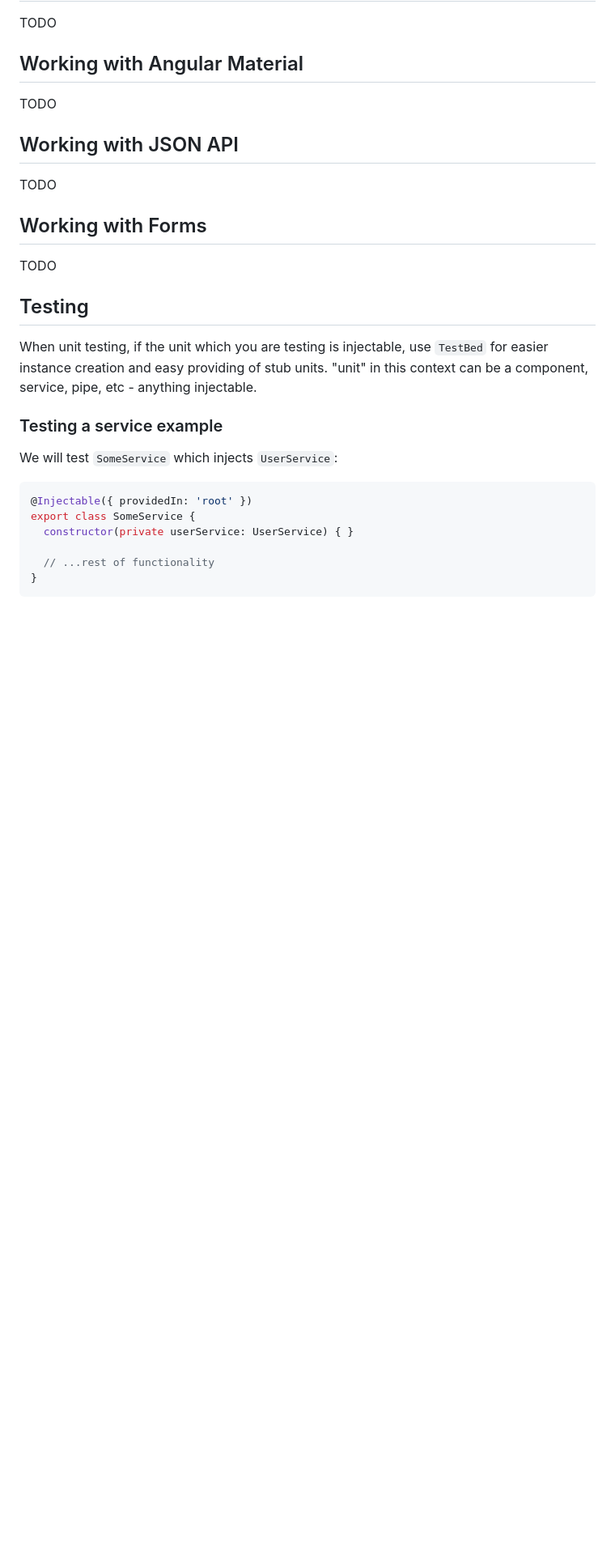
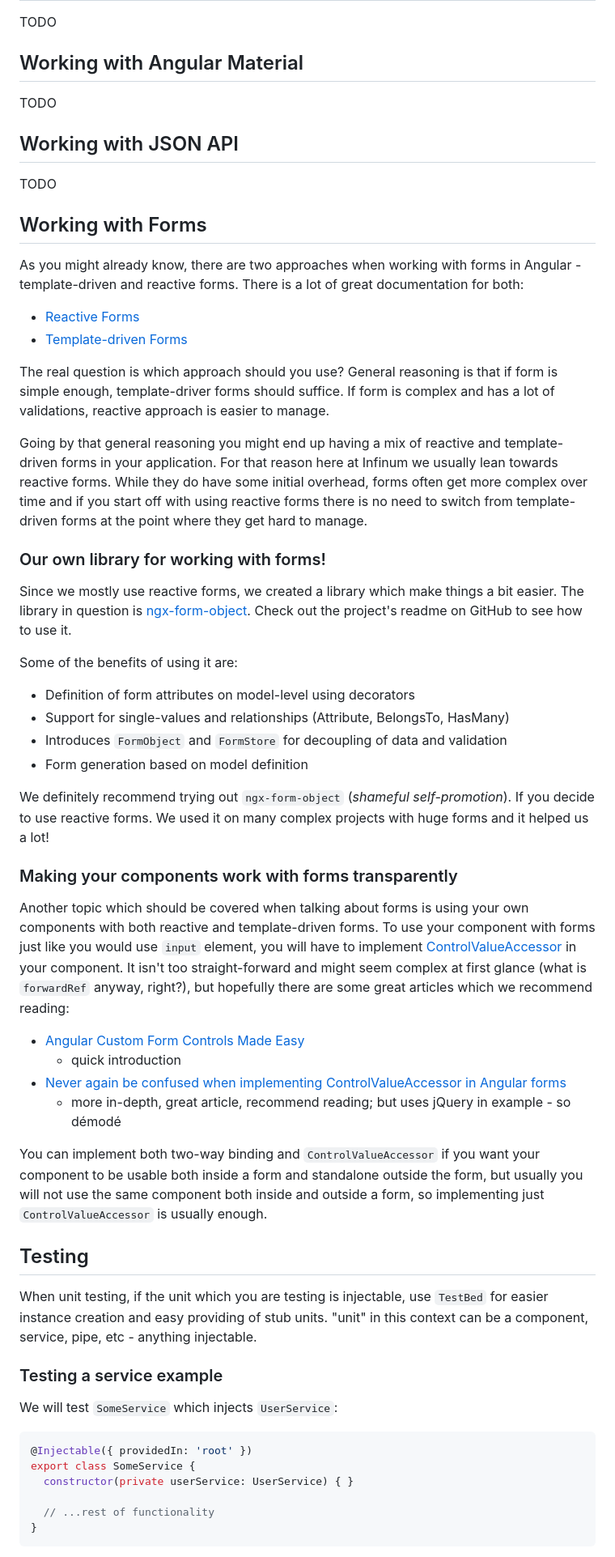
Before and after one commit to infinum/frontend-handbook, a Markdown page: JavaScript/Angular.md, the part around one of its changes. Shown at 81% size. GitHub-like rendering; blank space fills up the shorter version.

Commit message:
Working with forms

```diff
--- a/JavaScript/Angular.md
+++ b/JavaScript/Angular.md
@@ -857,7 +857,35 @@ TODO
 
 ## Working with Forms
 
-TODO
+As you might already know, there are two approaches when working with forms in Angular - template-driven and reactive forms. There is a lot of great documentation for both:
+- [Reactive Forms](https://angular.io/guide/reactive-forms)
+- [Template-driven Forms](https://angular.io/guide/forms)
+
+The real question is which approach should you use? General reasoning is that if form is simple enough, template-driver forms should suffice. If form is complex and has a lot of validations, reactive approach is easier to manage.
+
+Going by that general reasoning you might end up having a mix of reactive and template-driven forms in your application. For that reason here at Infinum we usually lean towards reactive forms. While they do have some initial overhead, forms often get more complex over time and if you start off with using reactive forms there is no need to switch from template-driven forms at the point where they get hard to manage.
+
+### Our own library for working with forms!
+
+Since we mostly use reactive forms, we created a library which make things a bit easier. The library in question is [ngx-form-object](https://github.com/infinum/ngx-form-object). Check out the project's readme on GitHub to see how to use it.
+
+Some of the benefits of using it are:
+- Definition of form attributes on model-level using decorators
+- Support for single-values and relationships (Attribute, BelongsTo, HasMany)
+- Introduces `FormObject` and `FormStore` for decoupling of data and validation
+- Form generation based on model definition
+
+We definitely recommend trying out `ngx-form-object` (*shameful self-promotion*). If you decide to use reactive forms. We used it on many complex projects with huge forms and it helped us a lot!
+
+### Making your components work with forms transparently
+
+Another topic which should be covered when talking about forms is using your own components with both reactive and template-driven forms. To use your component with forms just like you would use `input` element, you will have to implement [ControlValueAccessor](https://angular.io/api/forms/ControlValueAccessor) in your component. It isn't too straight-forward and might seem complex at first glance (what is `forwardRef` anyway, right?), but hopefully there are some great articles which we recommend reading:
+- [Angular Custom Form Controls Made Easy](https://netbasal.com/angular-custom-form-controls-made-easy-4f963341c8e2)
+  - quick introduction
+- [Never again be confused when implementing ControlValueAccessor in Angular forms](https://blog.angularindepth.com/never-again-be-confused-when-implementing-controlvalueaccessor-in-angular-forms-93b9eee9ee83)
+  - more in-depth, great article, recommend reading; but uses jQuery in example - so démodé
+
+You can implement both two-way binding and `ControlValueAccessor` if you want your component to be usable both inside a form and standalone outside the form, but usually you will not use the same component both inside and outside a form, so implementing just `ControlValueAccessor` is usually enough.
 
 ## Testing
 
```
Also changed, not shown: other parts of JavaScript/Angular.md (+3 -3 lines), img/real_programmers.png (renamed from JavaScript/assets/real_programmers.png), 2 other files.
